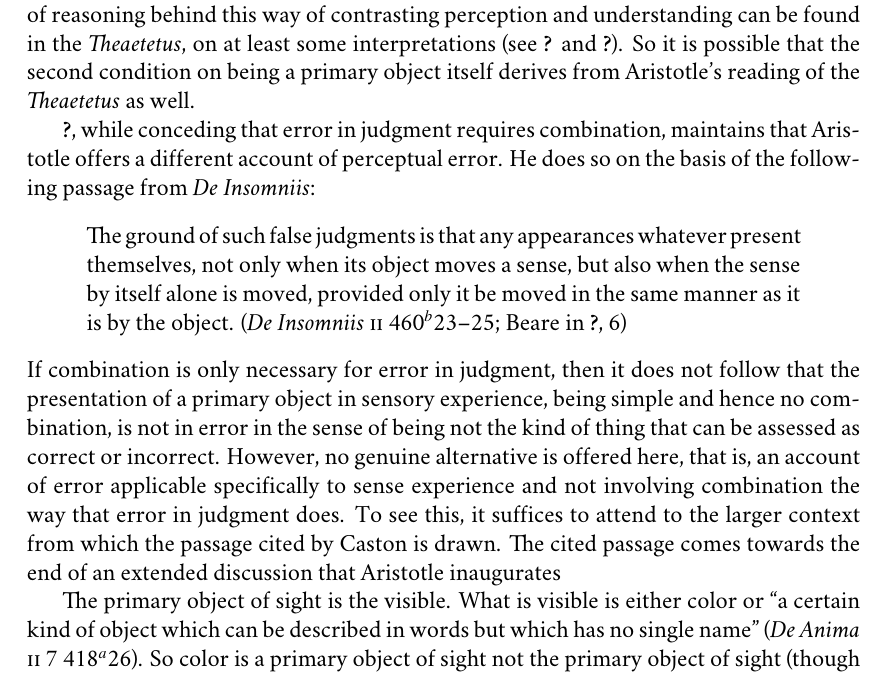
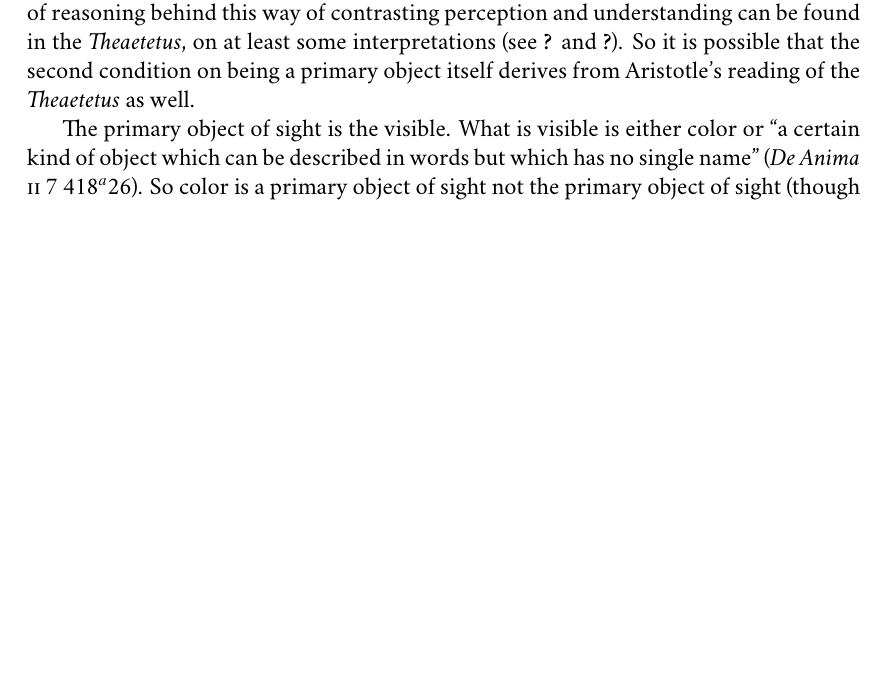
Before and after one commit to PhilGeek/formwithoutmatter, a LaTeX thesis (aristotle.tex, which reads color.tex): part of page 85 of 232 before the commit and part of page 85 of 230 after it, cut so that both start at the same text, the shorter picture padded with empty space. Compiled offline with XeLaTeX; a missing font is replaced by an installed copy or a similar font.

Commit message:
Commented out beginnings of Caston discussion

```diff
--- a/color.tex
+++ b/color.tex
@@ -102,11 +102,11 @@ This is the basis for the second contrast that Aristotle draws between perceptio
 \end{quote}
 All animals\index{animal} perceive\index{perception}, but not all animals are rational\index{animal!rational}. Rational activity, such as thinking\index{thinking}, is evaluable as correct or incorrect. But perceptions of primary objects\index{perception!object of!primary}, being simple presentations\index{presentation} of these sensory objects, are insusceptible to error in this way\index{error}. The line of reasoning behind this way of contrasting perception and understanding can be found in the \emph{Theaetetus}\index{Theaetetus@\emph{Theaetetus}}, on at least some interpretations (see \citealt{Cooper:1970kx} and \citealt{Burnyeat:1990dp}). So it is possible that the second condition on being a primary object itself derives from Aristotle's reading of the \emph{Theaetetus} as well.
 
-\citet{Caston:1998nx}\index{Caston, Victor}, while conceding that error\index{error} in judgment requires combination\index{combination}, maintains that Aristotle offers a different account of perceptual error. He does so on the basis of the following passage from \emph{De Insomniis}\index{De Insomniis@\emph{De Insomniis}}:
-\begin{quote}
-	The ground of such false judgments is that any appearances whatever present themselves, not only when its object moves a sense, but also when the sense by itself alone is moved, provided only it be moved in the same manner as it is by the object. (\emph{De Insomniis} \textsc{ii} 460\( ^{b} \)23--25; Beare in \citealt[6]{Barnes:1984uq})
-\end{quote}
-If combination is only necessary for error in judgment, then it does not follow that the presentation of a primary object in sensory experience, being simple and hence no combination, is not in error in the sense of being not the kind of thing that can be assessed as correct or incorrect. However, no genuine alternative is offered here, that is, an account of error applicable specifically to sense experience and not involving combination the way that error in judgment does. To see this, it suffices to attend to the larger context from which the passage cited by Caston is drawn. The cited passage comes towards the end of an extended discussion that Aristotle inaugurates
+% \citet{Caston:1998nx}\index{Caston, Victor}, while conceding that error\index{error} in judgment requires combination\index{combination}, maintains that Aristotle offers a different account of perceptual error. He does so on the basis of the following passage from \emph{De Insomniis}\index{De Insomniis@\emph{De Insomniis}}:
+% \begin{quote}
+% 	The ground of such false judgments is that any appearances whatever present themselves, not only when its object moves a sense, but also when the sense by itself alone is moved, provided only it be moved in the same manner as it is by the object. (\emph{De Insomniis} \textsc{ii} 460\( ^{b} \)23--25; Beare in \citealt[6]{Barnes:1984uq})
+% \end{quote}
+% If combination is only necessary for error in judgment, then it does not follow that the presentation of a primary object in sensory experience, being simple and hence no combination, is not in error in the sense of being not the kind of thing that can be assessed as correct or incorrect. However, no genuine alternative is offered here, that is, an account of error applicable specifically to sense experience and not involving combination the way that error in judgment does. To see this, it suffices to attend to the larger context from which the passage cited by Caston is drawn. The cited passage comes towards the end of an extended discussion that Aristotle inaugurates
 
 The primary\index{perception!object of!primary} object of sight\index{sight} is the visible\index{the visible}. What is visible is either color\index{color} or ``a certain kind of object which can be described in words but which has no single name'' (\emph{De Anima} \textsc{ii} 7 418\( ^{a} \)26)\index{the luminous}. So color is a primary object of sight not the primary object of sight (though see \citealt[252]{Polansky:2007ly}\index{Polansky, Ronald} for a denial of the claim that that which has no name is a primary object of sight). That a sense can have a plurality of primary objects is consistent with Aristotle's two defining conditions on being a primary object---that it be perceptible in itself to one sense alone and about whose presence no error is possible. Distinct kinds of objects can each satisfy these conditions. So it does not follow from Aristotle's definition of primary objects that for each sense there is exactly one primary object. If there is a problem, especially if, as in the case of touch, there are too many primary objects, this must be due not solely to the definition of primary object but must involve as well further explanatory assumptions. As we shall see, any difficulty posed by a plurality of primary objects is due less to the definition of primary object than to the explanatory role they play in Aristotle's avowed strategy of explaining perceptual capacities in terms of perceptual activities and explaining perceptual activities in terms of their primary objects.
 
```
